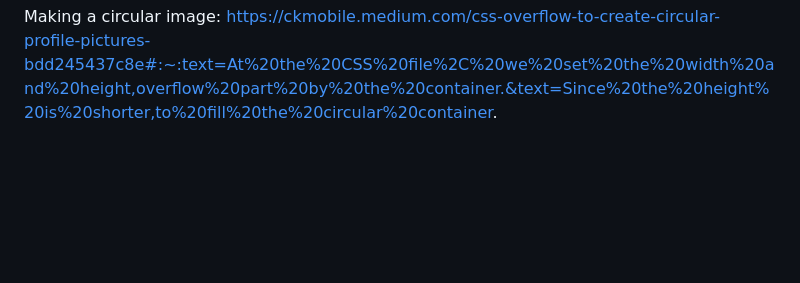
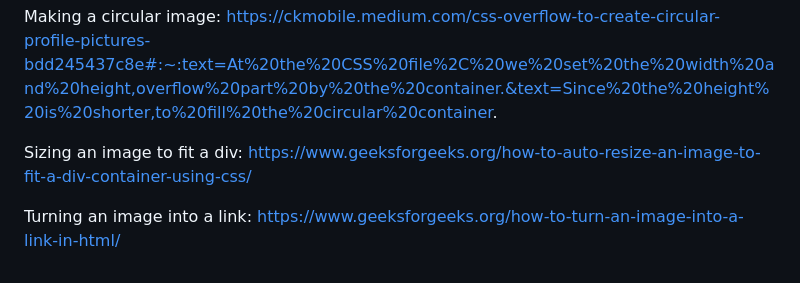
Before and after one commit to mel-121821/dashboard, a Markdown page: README.md, the part around the change. Rendered like a GitHub page; blank space fills up the shorter version.

Commit message:
Add resources on sizing and linking images

```diff
--- a/README.md
+++ b/README.md
@@ -80,3 +80,9 @@ https://stackoverflow.com/questions/66100958/why-does-this-search-bar-have-this-
 
 Making a circular image:
 https://ckmobile.medium.com/css-overflow-to-create-circular-profile-pictures-bdd245437c8e#:~:text=At%20the%20CSS%20file%2C%20we%20set%20the%20width%20and%20height,overflow%20part%20by%20the%20container.&text=Since%20the%20height%20is%20shorter,to%20fill%20the%20circular%20container.
+
+Sizing an image to fit a div:
+https://www.geeksforgeeks.org/how-to-auto-resize-an-image-to-fit-a-div-container-using-css/
+
+Turning an image into a link:
+https://www.geeksforgeeks.org/how-to-turn-an-image-into-a-link-in-html/
```
